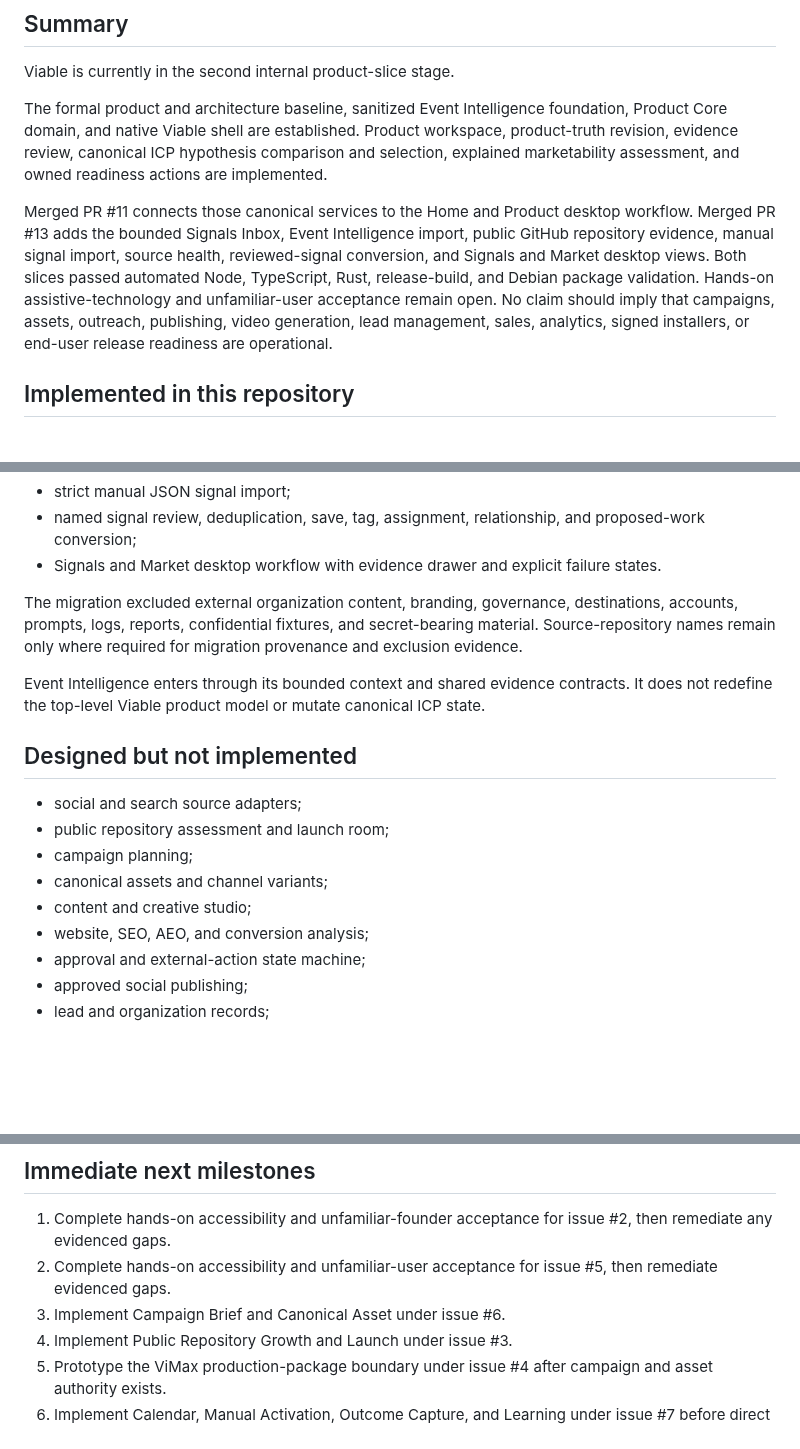
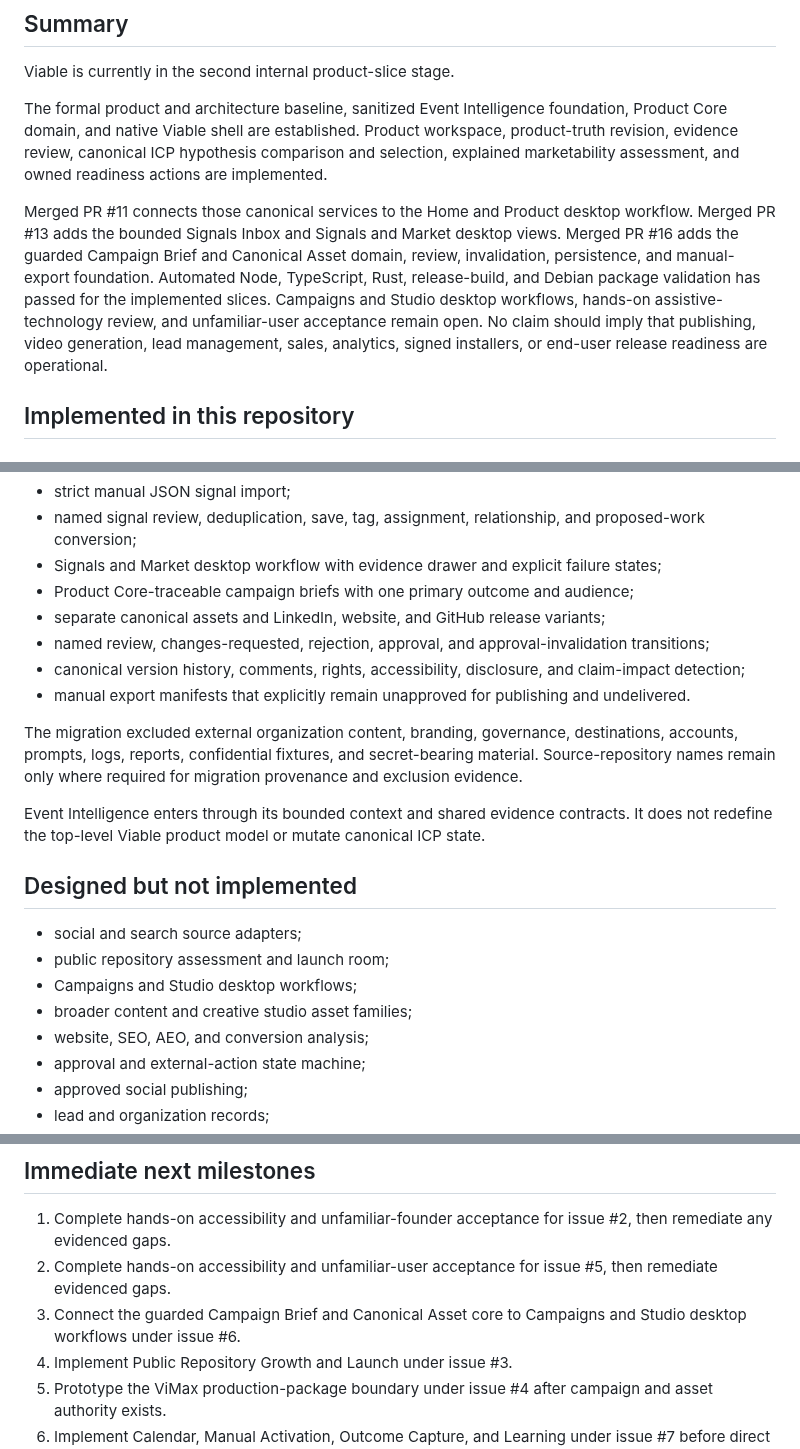
Before and after one commit to MythologIQ-Labs-LLC/Viable, a Markdown page: docs/status/current-state.md, 3 parts joined by grey strips. Drawn GitHub-style; blank space fills up the shorter version.

Commit message:
Synchronize current state after campaign core merge

```diff
--- a/docs/status/current-state.md
+++ b/docs/status/current-state.md
@@ -22,7 +22,7 @@ Viable is currently in the second internal product-slice stage.
 
 The formal product and architecture baseline, sanitized Event Intelligence foundation, Product Core domain, and native Viable shell are established. Product workspace, product-truth revision, evidence review, canonical ICP hypothesis comparison and selection, explained marketability assessment, and owned readiness actions are implemented.
 
-Merged PR #11 connects those canonical services to the Home and Product desktop workflow. Merged PR #13 adds the bounded Signals Inbox, Event Intelligence import, public GitHub repository evidence, manual signal import, source health, reviewed-signal conversion, and Signals and Market desktop views. Both slices passed automated Node, TypeScript, Rust, release-build, and Debian package validation. Hands-on assistive-technology and unfamiliar-user acceptance remain open. No claim should imply that campaigns, assets, outreach, publishing, video generation, lead management, sales, analytics, signed installers, or end-user release readiness are operational.
+Merged PR #11 connects those canonical services to the Home and Product desktop workflow. Merged PR #13 adds the bounded Signals Inbox and Signals and Market desktop views. Merged PR #16 adds the guarded Campaign Brief and Canonical Asset domain, review, invalidation, persistence, and manual-export foundation. Automated Node, TypeScript, Rust, release-build, and Debian package validation has passed for the implemented slices. Campaigns and Studio desktop workflows, hands-on assistive-technology review, and unfamiliar-user acceptance remain open. No claim should imply that publishing, video generation, lead management, sales, analytics, signed installers, or end-user release readiness are operational.
 
 ## Implemented in this repository
 
@@ -97,7 +97,12 @@ Merged PR #11 connects those canonical services to the Home and Product desktop
 - public unauthenticated GitHub repository metadata and sampled-activity evidence;
 - strict manual JSON signal import;
 - named signal review, deduplication, save, tag, assignment, relationship, and proposed-work conversion;
-- Signals and Market desktop workflow with evidence drawer and explicit failure states.
+- Signals and Market desktop workflow with evidence drawer and explicit failure states;
+- Product Core-traceable campaign briefs with one primary outcome and audience;
+- separate canonical assets and LinkedIn, website, and GitHub release variants;
+- named review, changes-requested, rejection, approval, and approval-invalidation transitions;
+- canonical version history, comments, rights, accessibility, disclosure, and claim-impact detection;
+- manual export manifests that explicitly remain unapproved for publishing and undelivered.
 
 The migration excluded external organization content, branding, governance, destinations, accounts, prompts, logs, reports, confidential fixtures, and secret-bearing material. Source-repository names remain only where required for migration provenance and exclusion evidence.
 
@@ -107,9 +112,8 @@ Event Intelligence enters through its bounded context and shared evidence contra
 
 - social and search source adapters;
 - public repository assessment and launch room;
-- campaign planning;
-- canonical assets and channel variants;
-- content and creative studio;
+- Campaigns and Studio desktop workflows;
+- broader content and creative studio asset families;
 - website, SEO, AEO, and conversion analysis;
 - approval and external-action state machine;
 - approved social publishing;
@@ -160,7 +164,7 @@ Remaining work concerns product decisions, schemas, implementation, validation,
 
 1. Complete hands-on accessibility and unfamiliar-founder acceptance for issue #2, then remediate any evidenced gaps.
 2. Complete hands-on accessibility and unfamiliar-user acceptance for issue #5, then remediate evidenced gaps.
-3. Implement Campaign Brief and Canonical Asset under issue #6.
+3. Connect the guarded Campaign Brief and Canonical Asset core to Campaigns and Studio desktop workflows under issue #6.
 4. Implement Public Repository Growth and Launch under issue #3.
 5. Prototype the ViMax production-package boundary under issue #4 after campaign and asset authority exists.
 6. Implement Calendar, Manual Activation, Outcome Capture, and Learning under issue #7 before direct publishing adapters.
```
